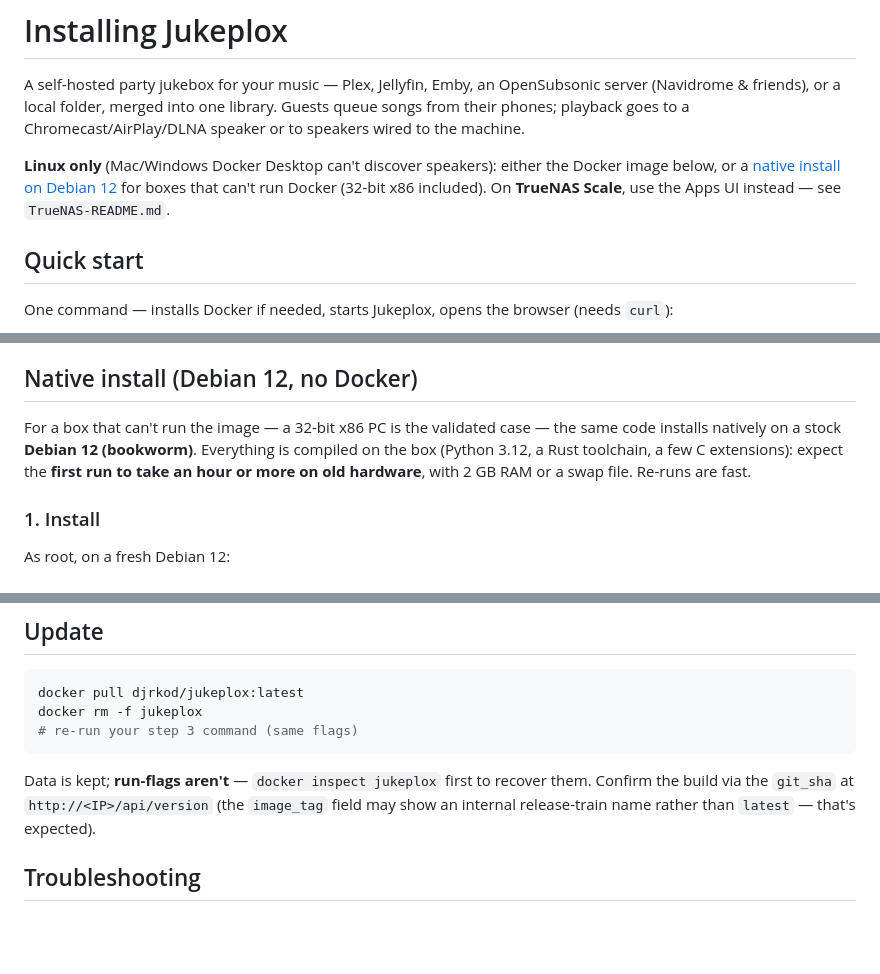
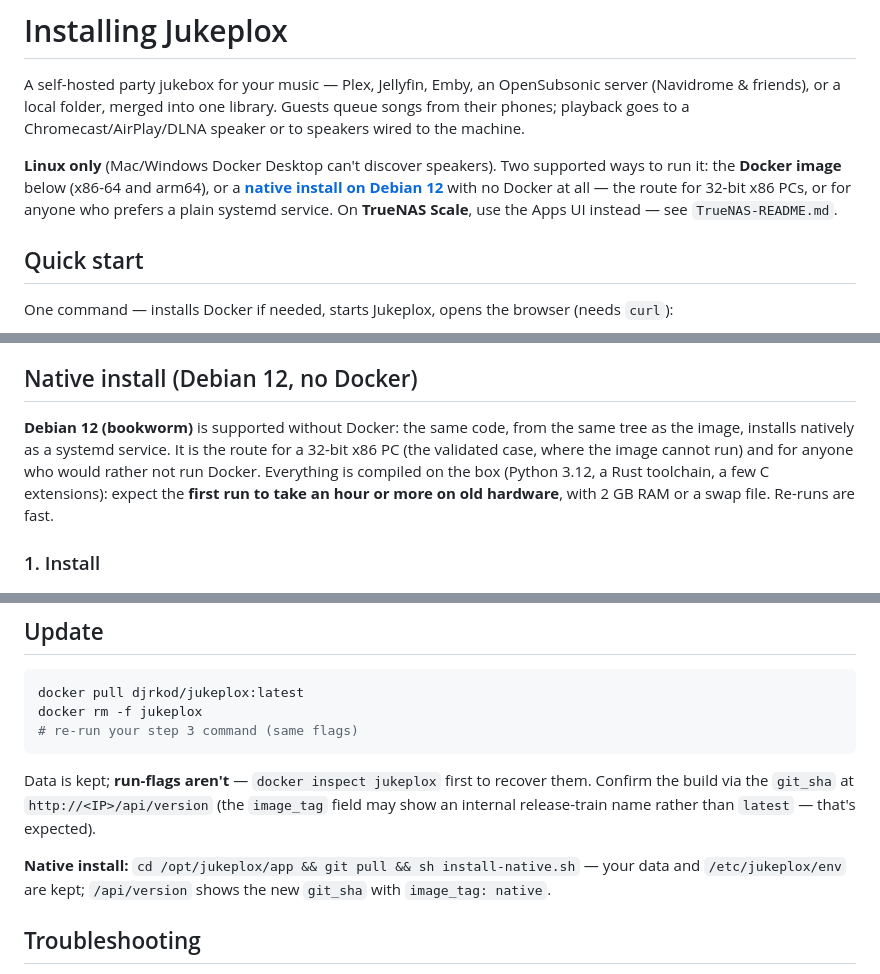
Before and after one commit to DJRkod/jukeplox, a Markdown page: INSTALL.md, 3 parts joined by grey strips. GitHub-like rendering; blank space fills up the shorter version.

```diff
--- a/INSTALL.md
+++ b/INSTALL.md
@@ -5,10 +5,11 @@ A self-hosted party jukebox for your music — Plex, Jellyfin, Emby, an OpenSubs
 their phones; playback goes to a Chromecast/AirPlay/DLNA speaker or to speakers wired to the
 machine.
 
-**Linux only** (Mac/Windows Docker Desktop can't discover speakers): either the Docker
-image below, or a [native install on Debian 12](#native-install-debian-12-no-docker) for
-boxes that can't run Docker (32-bit x86 included). On **TrueNAS Scale**, use the Apps UI
-instead — see `TrueNAS-README.md`.
+**Linux only** (Mac/Windows Docker Desktop can't discover speakers). Two supported ways to
+run it: the **Docker image** below (x86-64 and arm64), or a
+**[native install on Debian 12](#native-install-debian-12-no-docker)** with no Docker at
+all — the route for 32-bit x86 PCs, or for anyone who prefers a plain systemd service. On
+**TrueNAS Scale**, use the Apps UI instead — see `TrueNAS-README.md`.
 
 ## Quick start
 
@@ -123,8 +124,10 @@ stream port (1704) is LAN-facing.
 
 ## Native install (Debian 12, no Docker)
 
-For a box that can't run the image — a 32-bit x86 PC is the validated case — the same code
-installs natively on a stock **Debian 12 (bookworm)**. Everything is compiled on the box
+**Debian 12 (bookworm)** is supported without Docker: the same code, from the same tree as
+the image, installs natively as a systemd service. It is the route for a 32-bit x86 PC (the
+validated case, where the image cannot run) and for anyone who would rather not run Docker.
+Everything is compiled on the box
 (Python 3.12, a Rust toolchain, a few C extensions): expect the **first run to take an hour
 or more on old hardware**, with 2 GB RAM or a swap file. Re-runs are fast.
 
@@ -193,6 +196,9 @@ Data is kept; **run-flags aren't** — `docker inspect jukeplox` first to recove
 Confirm the build via the `git_sha` at `http://<IP>/api/version` (the `image_tag` field
 may show an internal release-train name rather than `latest` — that's expected).
 
+**Native install:** `cd /opt/jukeplox/app && git pull && sh install-native.sh` — your data
+and `/etc/jukeplox/env` are kept; `/api/version` shows the new `git_sha` with `image_tag: native`.
+
 ## Troubleshooting
 
 - **Page won't load** — `docker ps`, `docker logs jukeplox`; check `http://<IP>` (or `:<PORT>`) and the firewall.
```
Also changed, not shown: README.md (+27 -9 lines).
